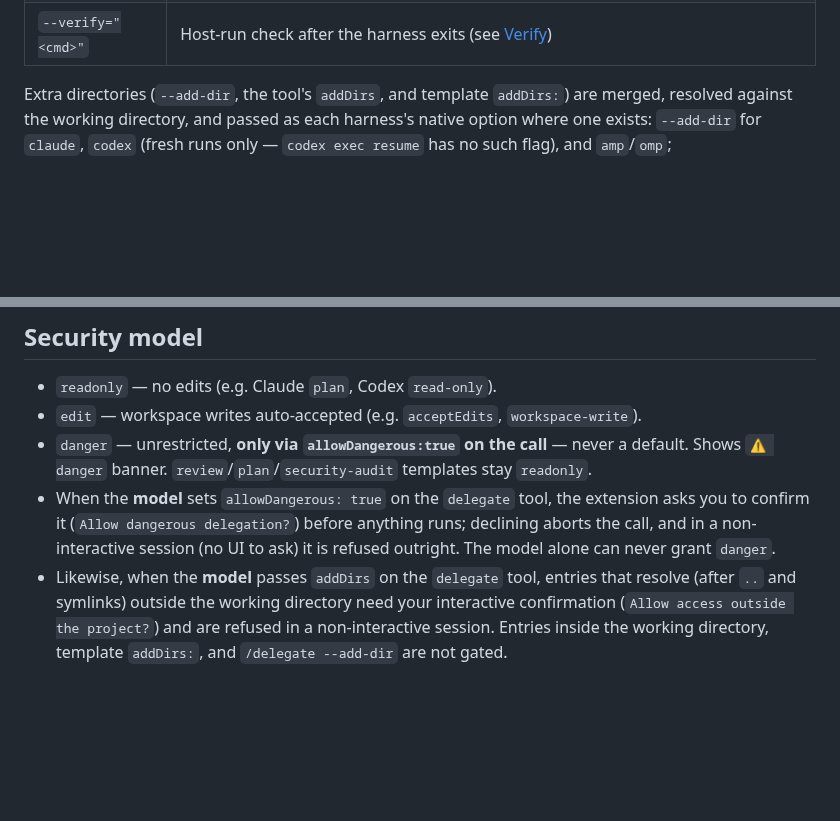
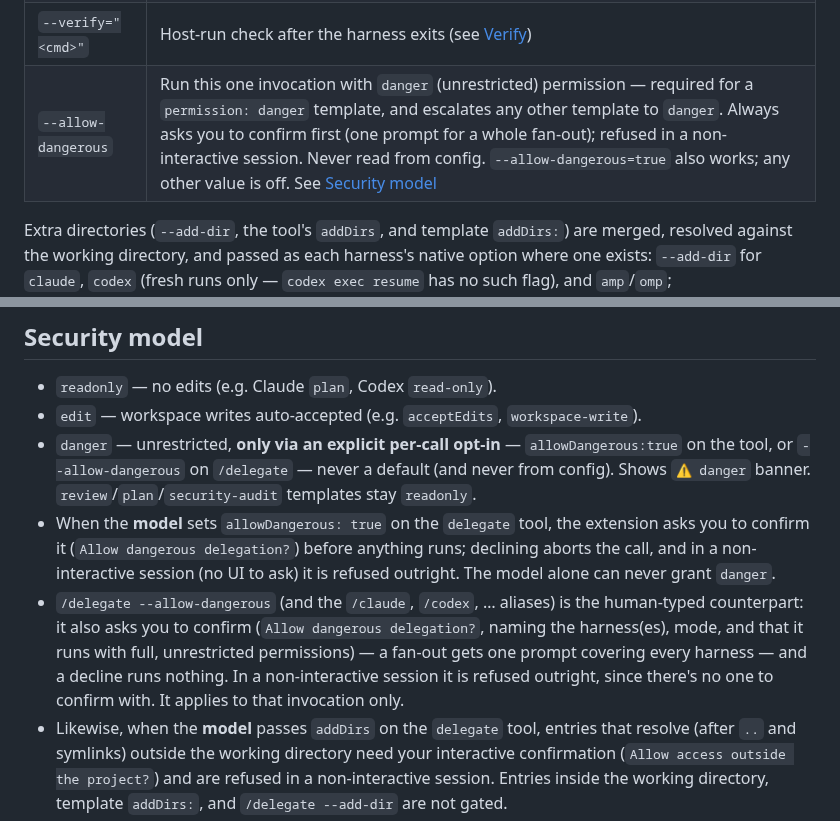
Before and after one commit to yorch/pi-harness-delegate, a Markdown page: README.md, 2 parts joined by grey strips. Rendered like a GitHub page; blank space fills up the shorter version.

Commit message:
docs: document /delegate --allow-dangerous and its confirm gate
Co-Authored-By: Claude Sonnet 5.5 <noreply@anthropic.com>

```diff
--- a/README.md
+++ b/README.md
@@ -50,6 +50,7 @@ Only the prompt is required. A **harness as first word** and/or **mode as next w
 | `--add-dir=<path>` | Extra directory the harness may access; repeatable (`--add-dir=../shared --add-dir=/opt/lib`) |
 | `--resume=<session-id>` | Continue a previous delegated session (single harness only — not with a fan-out) |
 | `--verify="<cmd>"` | Host-run check after the harness exits (see [Verify](#modes-templates)) |
+| `--allow-dangerous` | Run this one invocation with `danger` (unrestricted) permission — required for a `permission: danger` template, and escalates any other template to `danger`. Always asks you to confirm first (one prompt for a whole fan-out); refused in a non-interactive session. Never read from config. `--allow-dangerous=true` also works; any other value is off. See [Security model](#security-model) |
 
 Extra directories (`--add-dir`, the tool's `addDirs`, and template `addDirs:`) are merged, resolved against the working directory, and passed as each harness's native option where one exists: `--add-dir` for `claude`, `codex` (fresh runs only — `codex exec resume` has no such flag), and `amp`/`omp`; `additionalDirectories` on the ACP session for `devin`/`opencode` over ACP. `opencode run` (stdout) has no equivalent, so they're ignored there. On the `delegate` **tool**, `addDirs` entries that resolve (after `..` and symlinks) outside the working directory ask you to confirm interactively and are refused in a non-interactive session — the model alone can't widen a run to arbitrary host paths. Template `addDirs:` and `/delegate --add-dir` (both set by you) are not gated.
 
@@ -261,8 +262,9 @@ One deliberate, narrow exception: pi's own `Usage` (the footer/session token+cos
 
 - `readonly` — no edits (e.g. Claude `plan`, Codex `read-only`).
 - `edit` — workspace writes auto-accepted (e.g. `acceptEdits`, `workspace-write`).
-- `danger` — unrestricted, **only via `allowDangerous:true` on the call** — never a default. Shows `⚠ danger` banner. `review`/`plan`/`security-audit` templates stay `readonly`.
+- `danger` — unrestricted, **only via an explicit per-call opt-in** — `allowDangerous:true` on the tool, or `--allow-dangerous` on `/delegate` — never a default (and never from config). Shows `⚠ danger` banner. `review`/`plan`/`security-audit` templates stay `readonly`.
 - When the **model** sets `allowDangerous: true` on the `delegate` tool, the extension asks you to confirm it (`Allow dangerous delegation?`) before anything runs; declining aborts the call, and in a non-interactive session (no UI to ask) it is refused outright. The model alone can never grant `danger`.
+- `/delegate --allow-dangerous` (and the `/claude`, `/codex`, … aliases) is the human-typed counterpart: it also asks you to confirm (`Allow dangerous delegation?`, naming the harness(es), mode, and that it runs with full, unrestricted permissions) — a fan-out gets one prompt covering every harness — and a decline runs nothing. In a non-interactive session it is refused outright, since there's no one to confirm with. It applies to that invocation only.
 - Likewise, when the **model** passes `addDirs` on the `delegate` tool, entries that resolve (after `..` and symlinks) outside the working directory need your interactive confirmation (`Allow access outside the project?`) and are refused in a non-interactive session. Entries inside the working directory, template `addDirs:`, and `/delegate --add-dir` are not gated.
 - Values that end up on a harness's command line (`sessionId`/`--resume`, `model`, `pr`) are validated first — notably, nothing starting with `-` is accepted, so a prompt-injected value can't masquerade as a CLI flag.
 
```
Also changed, not shown: AGENTS.md (+4 -4 lines).
